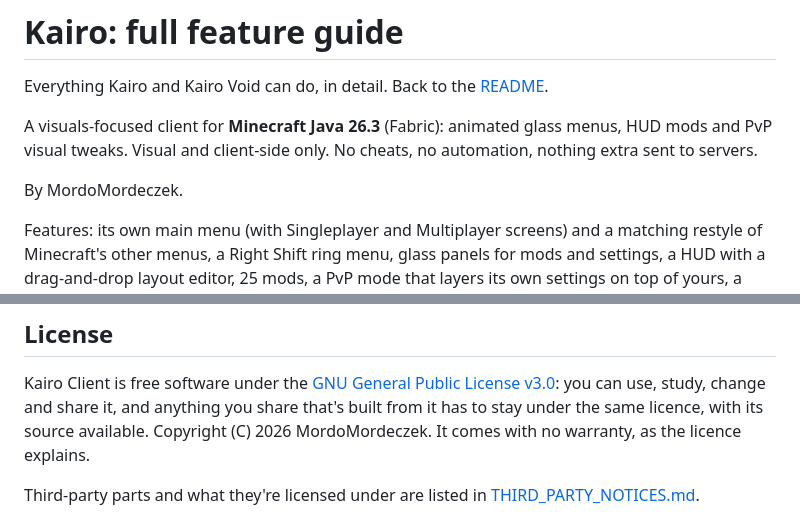
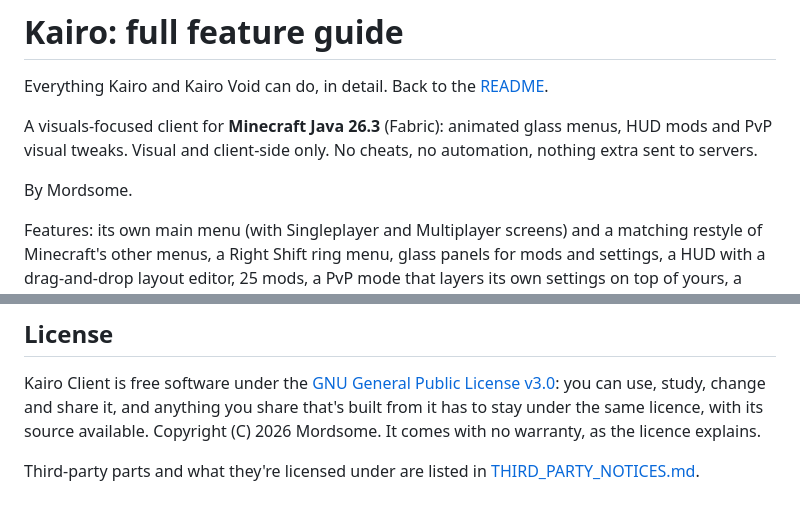
Before and after one commit to Mordsome/Kairo, a Markdown page: docs/FEATURES.md, 2 parts joined by grey strips. Rendered like a GitHub page.

```diff
--- a/docs/FEATURES.md
+++ b/docs/FEATURES.md
@@ -5,7 +5,7 @@ Everything Kairo and Kairo Void can do, in detail. Back to the [README](../READM
 A visuals-focused client for **Minecraft Java 26.3** (Fabric): animated glass menus, HUD mods and PvP visual tweaks.
 Visual and client-side only. No cheats, no automation, nothing extra sent to servers.
 
-By MordoMordeczek.
+By Mordsome.
 
 Features: its own main menu (with Singleplayer and Multiplayer screens) and a matching restyle of Minecraft's
 other menus, a Right Shift ring menu, glass panels for mods and settings, a HUD with a drag-and-drop layout editor,
@@ -324,7 +324,7 @@ play there; you're responsible for following them.
 
 Kairo Client is free software under the [GNU General Public License v3.0](../LICENSE): you can use, study, change and share it,
 and anything you share that's built from it has to stay under the same licence, with its source available.
-Copyright (C) 2026 MordoMordeczek. It comes with no warranty, as the licence explains.
+Copyright (C) 2026 Mordsome. It comes with no warranty, as the licence explains.
 
 Third-party parts and what they're licensed under are listed in [THIRD_PARTY_NOTICES.md](../THIRD_PARTY_NOTICES.md).
 
```
Also changed, not shown: README.md (+7 -7 lines), THIRD_PARTY_NOTICES.md (+1 -1 lines), docs/banner.png, docs/social-preview.png, site/img/og.png, 5 other files.
